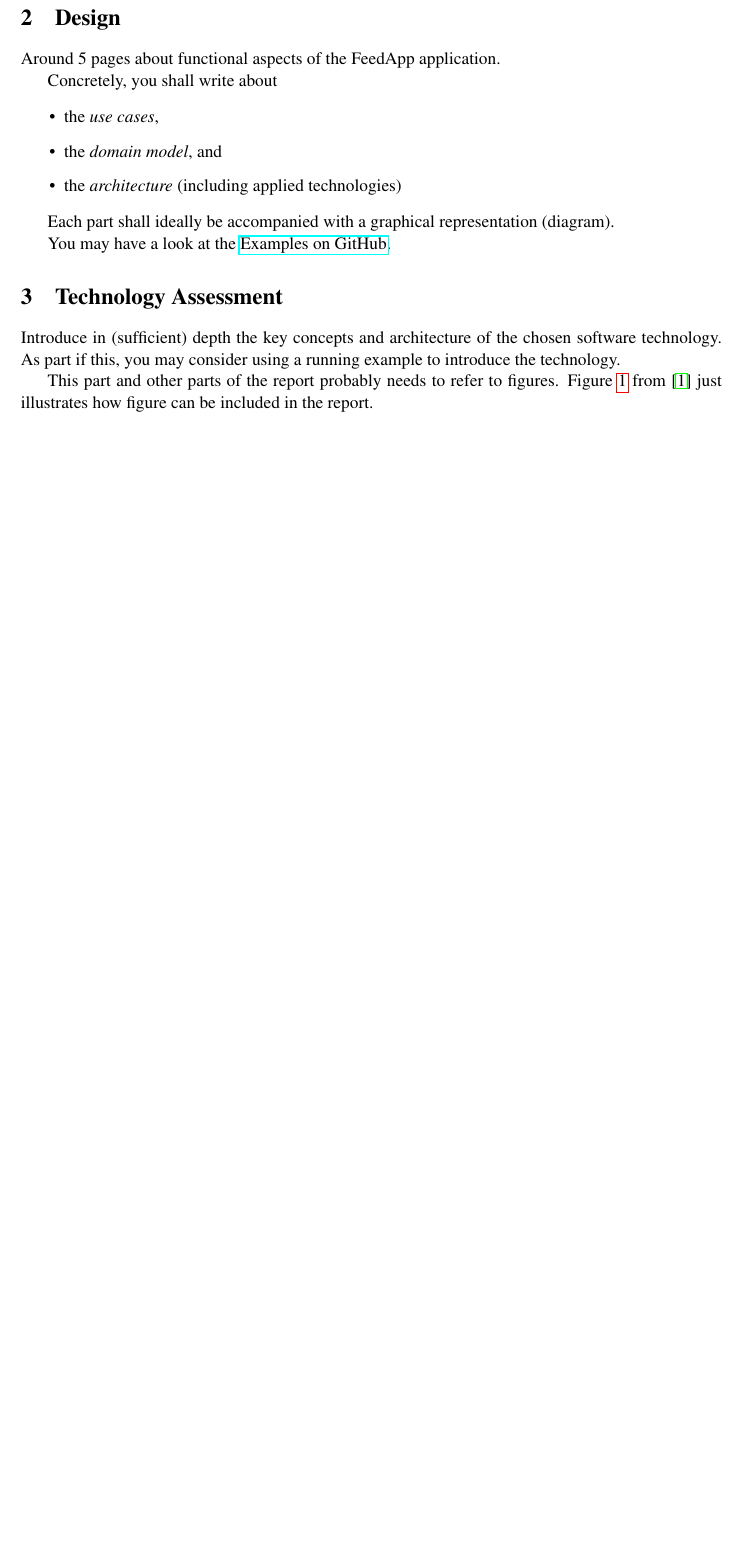
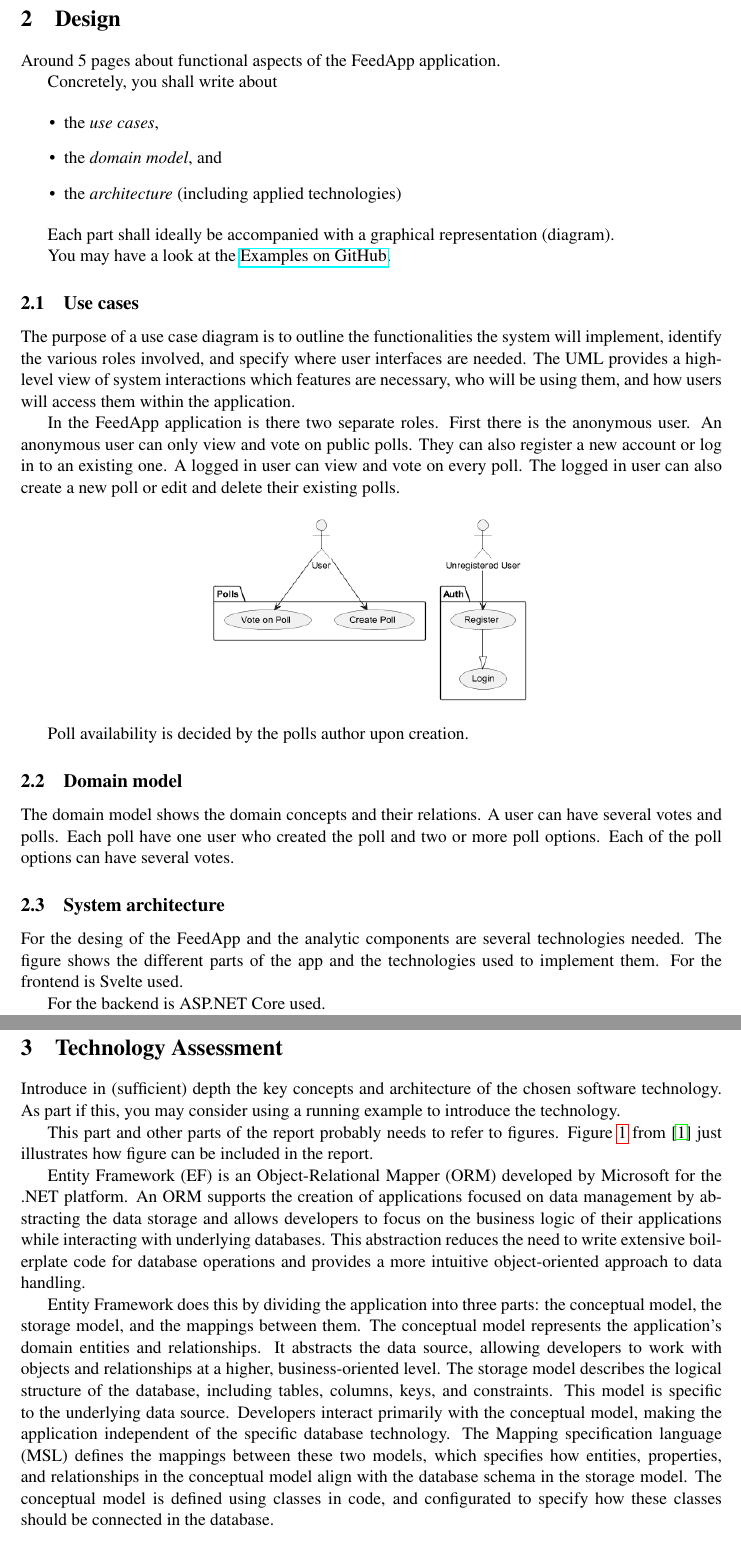
Before and after one commit to 598975/dat250project, a LaTeX paper (docs/report.tex, which reads docs/sections/design.tex, docs/sections/technology.tex): part of page 1 of 3 before the commit and two parts of pages 2 and 3 of 5 after it, the two joined at a grey line, cut so that both start at the same text, the shorter picture padded with empty space. Compiled offline with pdfLaTeX.

Commit message:
Changes from papeeria

```diff
--- a/docs/sections/design.tex
+++ b/docs/sections/design.tex
@@ -14,3 +14,24 @@ Concretely, you shall write about
 Each part shall ideally be accompanied with a graphical representation (diagram).
 
 You may have a look at the \href{https://github.com/selabhvl/dat250public/blob/master/projectdescription/README.md}{Examples on GitHub}.
+
+
+
+
+\subsection{Use cases}
+
+The purpose of a use case diagram is to outline the functionalities the system will implement, identify the various roles involved, and specify where user interfaces are needed. The UML provides a high-level view of system interactions which features are necessary, who will be using them, and how users will access them within the application.
+
+In the FeedApp application is there two separate roles. First there is the anonymous user. An anonymous user can only view and vote on public polls. They can also register a new account or log in to an existing one. A logged in user can view and vote on every poll. The logged in user can also create a new poll or edit and delete their existing polls.
+
+\begin{figure}[thb]
+	\centering
+	\includegraphics[scale=0.5]{figs/PUML/UseCase.png}
+	\label{fig:Use cases}
+\end{figure}
+
+Poll availability is decided by the polls author upon creation.
+
+\subsection{Domain model}
+
+The domain model shows the domain concepts and their relations. A user can have several votes and polls. Each poll have one user who created the poll and two or more poll options. Each of the poll options can have several votes.
@@ -16,0 +45,5 @@ You may have a look at the \href{https://github.com/selabhvl/dat250public/blob/m
+\subsection{System architecture}
+
+For the desing of the FeedApp and the analytic components are several technologies needed. The figure shows the different parts of the app and the technologies used to implement them. For the frontend is Svelte used.
+
+For the backend is ASP.NET Core used.
--- a/docs/sections/technology.tex
+++ b/docs/sections/technology.tex
@@ -7,6 +7,10 @@ Introduce in (sufficient) depth the key concepts and architecture of the chosen
 This part and other parts of the report probably needs to refer to
 figures. Figure~\ref{fig:framework} from \cite{brown:96} just
 illustrates how figure can be included in the report.
+
+Entity Framework (EF) is an Object-Relational Mapper (ORM) developed by Microsoft for the .NET platform. An ORM supports the creation of applications focused on data management by abstracting the data storage and allows developers to focus on the business logic of their applications while interacting with underlying databases. This abstraction reduces the need to write extensive boilerplate code for database operations and provides a more intuitive object-oriented approach to data handling.
+
+Entity Framework does this by dividing the application into three parts: the conceptual model, the storage model, and the mappings between them. The conceptual model represents the application's domain entities and relationships. It abstracts the data source, allowing developers to work with objects and relationships at a higher, business-oriented level. The storage model describes the logical structure of the database, including tables, columns, keys, and constraints. This model is specific to the underlying data source. Developers interact primarily with the conceptual model, making the application independent of the specific database technology. The Mapping specification language (MSL) defines the mappings between these two models, which specifies how entities, properties, and relationships in the conceptual model align with the database schema in the storage model. The conceptual model is defined using classes in code, and configurated to specify how these classes should be connected in the database.
 
 \begin{figure}[thb]
 	\centering
```
Also changed, not shown: docs/report.bib (+2 -0 lines), docs/report.tex (+1 -1 lines), docs/sections/introduction.tex (+18 -0 lines), docs/figs/PUML/DomainModel.png (added), docs/figs/PUML/SystemArchitecture.png (added), docs/figs/PUML/UseCase.png (added), docs/sections/design.tex (14 more changed lines), 3 other files.
